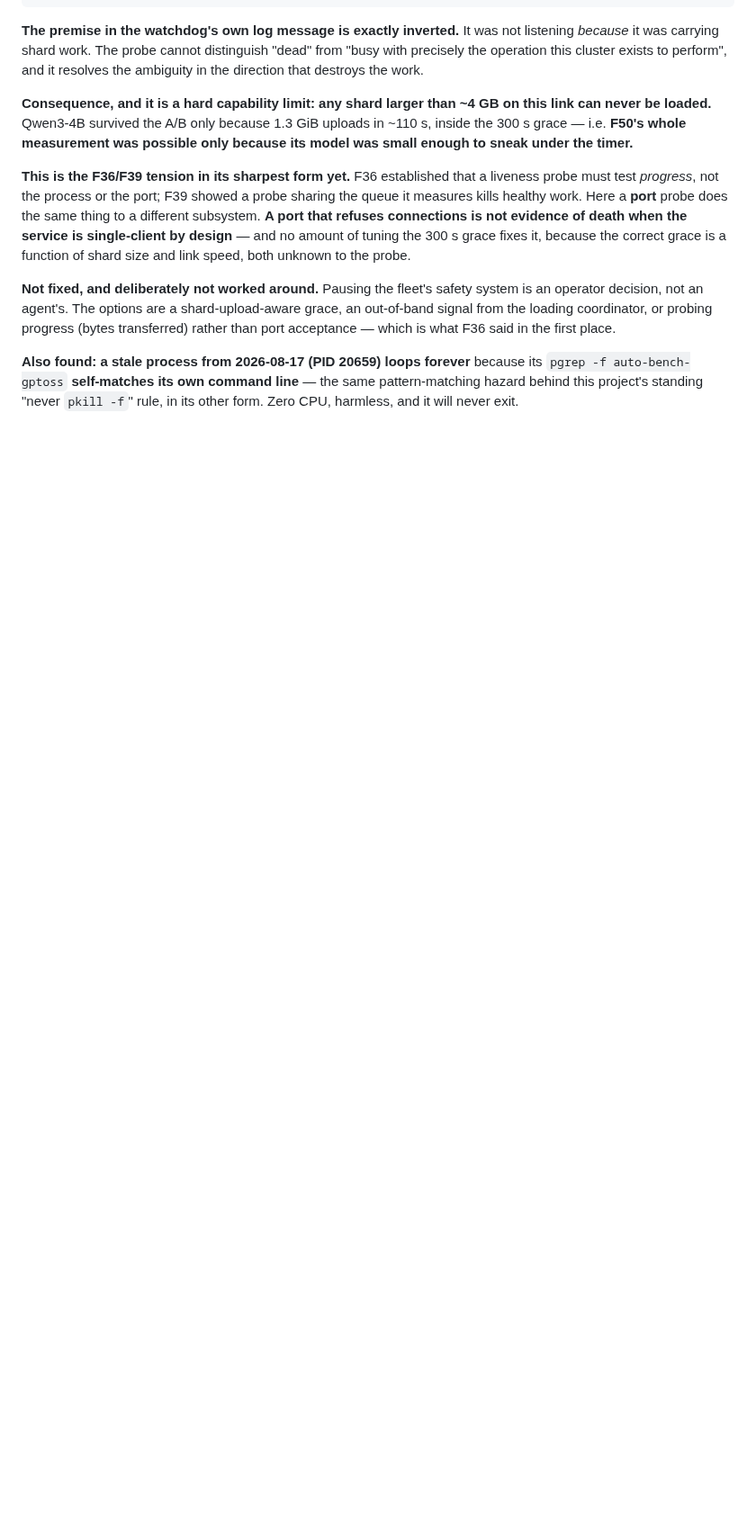
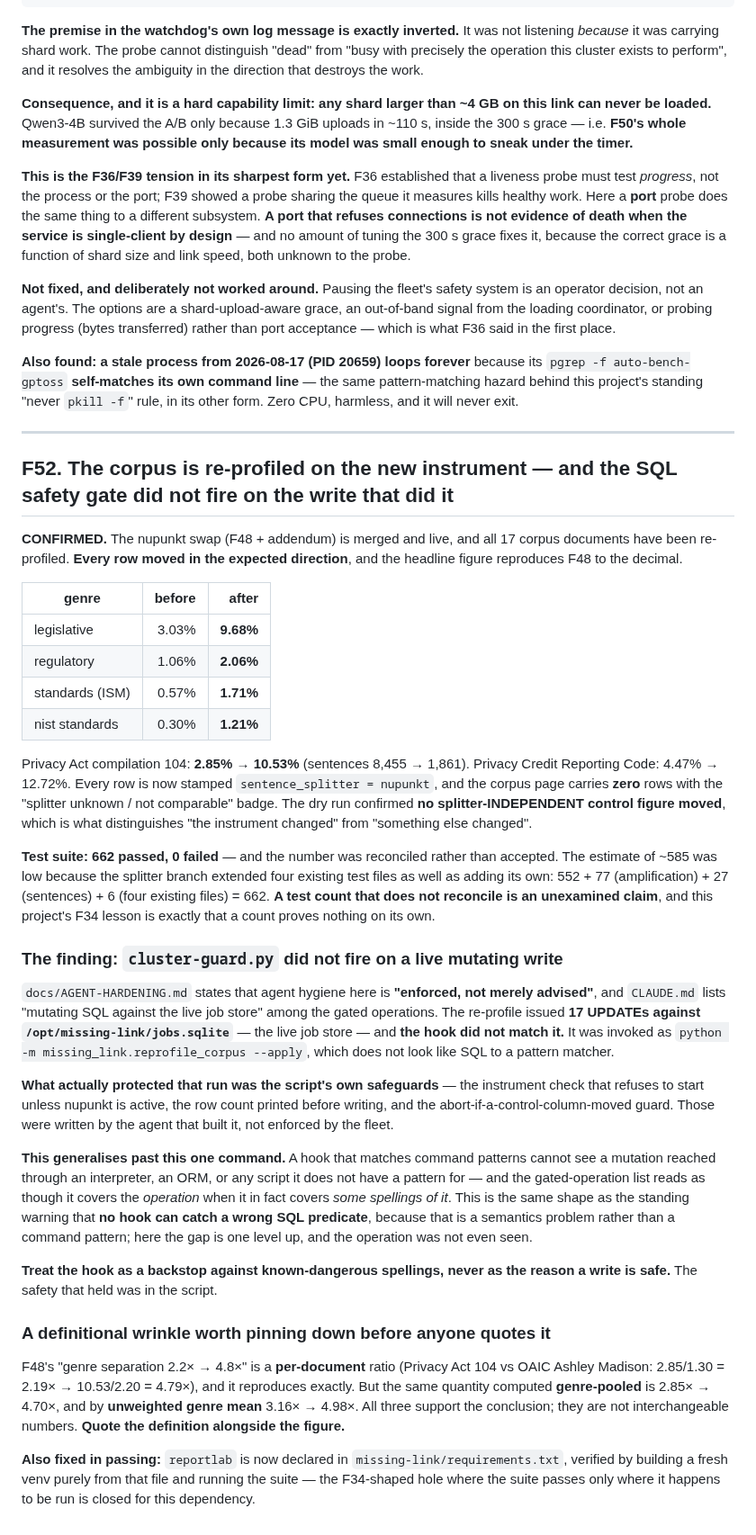
Before and after one commit to GriffynHancock/homogenous-cluster, a Markdown page: docs/FINDINGS.md, the part around one of its changes. Shown at 90% size. Rendered like a GitHub page; blank space fills up the shorter version.

Commit message:
findings: F52 -- corpus re-profiled, and the SQL gate that did not fire
All 17 corpus documents re-profiled on nupunkt. Legislative marker rate
3.03 -> 9.68% pooled; Privacy Act compilation 104 2.85 -> 10.53%,
reproducing F48 to the decimal. Every row stamped with its splitter,
zero not-comparable badges left on the corpus page.

Test suite 662 passed, reconciled rather than accepted: 552 + 77
amplification + 27 sentences + 6 across four existing files.

The finding: cluster-guard.py did NOT fire on the write. The reprofile
issued 17 UPDATEs against the live job store, invoked as python -m
missing_link.reprofile_corpus --apply, which does not look like SQL to a
pattern matcher. What protected the run was the script own instrument
check, row count and control-column abort -- not the fleet hook.

AGENT-HARDENING says hygiene here is enforced, not merely advised. For
this operation it was advised. A pattern-matching hook cannot see a
mutation reached through an interpreter, so the gated-operation list
covers some spellings of an operation rather than the operation.

Also: F48 2.2x -> 4.8x separation is a per-document ratio and
reproduces exactly; genre-pooled it is 2.85x -> 4.70x and by unweighted
mean 3.16x -> 4.98x. Quote the definition with the figure.

Co-Authored-By: Claude Opus 5 (1M context) <noreply@anthropic.com>
Claude-Session: https://claude.ai/code/session_018jbpkHwP4W3Cj3kAHYbp3L

```diff
--- a/docs/FINDINGS.md
+++ b/docs/FINDINGS.md
@@ -3091,3 +3092,71 @@ what F36 said in the first place.
 because its `pgrep -f auto-bench-gptoss` **self-matches its own command line** —
 the same pattern-matching hazard behind this project's standing "never `pkill
 -f`" rule, in its other form. Zero CPU, harmless, and it will never exit.
+
+---
+
+## F52. The corpus is re-profiled on the new instrument — and the SQL safety gate did not fire on the write that did it
+
+**CONFIRMED.** The nupunkt swap (F48 + addendum) is merged and live, and all 17
+corpus documents have been re-profiled. **Every row moved in the expected
+direction**, and the headline figure reproduces F48 to the decimal.
+
+| genre | before | after |
+|---|---:|---:|
+| legislative | 3.03% | **9.68%** |
+| regulatory | 1.06% | **2.06%** |
+| standards (ISM) | 0.57% | **1.71%** |
+| nist standards | 0.30% | **1.21%** |
+
+Privacy Act compilation 104: **2.85% → 10.53%** (sentences 8,455 → 1,861).
+Privacy Credit Reporting Code: 4.47% → 12.72%. Every row is now stamped
+`sentence_splitter = nupunkt`, and the corpus page carries **zero** rows with
+the "splitter unknown / not comparable" badge. The dry run confirmed **no
+splitter-INDEPENDENT control figure moved**, which is what distinguishes "the
+instrument changed" from "something else changed".
+
+**Test suite: 662 passed, 0 failed** — and the number was reconciled rather than
+accepted. The estimate of ~585 was low because the splitter branch extended four
+existing test files as well as adding its own: 552 + 77 (amplification) + 27
+(sentences) + 6 (four existing files) = 662. **A test count that does not
+reconcile is an unexamined claim**, and this project's F34 lesson is exactly
+that a count proves nothing on its own.
+
+### The finding: `cluster-guard.py` did not fire on a live mutating write
+
+`docs/AGENT-HARDENING.md` states that agent hygiene here is **"enforced, not
+merely advised"**, and `CLAUDE.md` lists "mutating SQL against the live job
+store" among the gated operations. The re-profile issued **17 UPDATEs against
+`/opt/missing-link/jobs.sqlite`** — the live job store — and **the hook did not
+match it.** It was invoked as `python -m missing_link.reprofile_corpus --apply`,
+which does not look like SQL to a pattern matcher.
+
+**What actually protected that run was the script's own safeguards** — the
+instrument check that refuses to start unless nupunkt is active, the row count
+printed before writing, and the abort-if-a-control-column-moved guard. Those
+were written by the agent that built it, not enforced by the fleet.
+
+**This generalises past this one command.** A hook that matches command patterns
+cannot see a mutation reached through an interpreter, an ORM, or any script it
+does not have a pattern for — and the gated-operation list reads as though it
+covers the *operation* when it in fact covers *some spellings of it*. This is
+the same shape as the standing warning that **no hook can catch a wrong SQL
+predicate**, because that is a semantics problem rather than a command pattern;
+here the gap is one level up, and the operation was not even seen.
+
+**Treat the hook as a backstop against known-dangerous spellings, never as the
+reason a write is safe.** The safety that held was in the script.
+
+### A definitional wrinkle worth pinning down before anyone quotes it
+
+F48's "genre separation 2.2× → 4.8×" is a **per-document** ratio (Privacy Act
+104 vs OAIC Ashley Madison: 2.85/1.30 = 2.19× → 10.53/2.20 = 4.79×), and it
+reproduces exactly. But the same quantity computed **genre-pooled** is 2.85× →
+4.70×, and by **unweighted genre mean** 3.16× → 4.98×. All three support the
+conclusion; they are not interchangeable numbers. **Quote the definition
+alongside the figure.**
+
+**Also fixed in passing:** `reportlab` is now declared in
+`missing-link/requirements.txt`, verified by building a fresh venv purely from
+that file and running the suite — the F34-shaped hole where the suite passes
+only where it happens to be run is closed for this dependency.
```
Also changed, not shown: other parts of docs/FINDINGS.md (+1 -0 lines).
